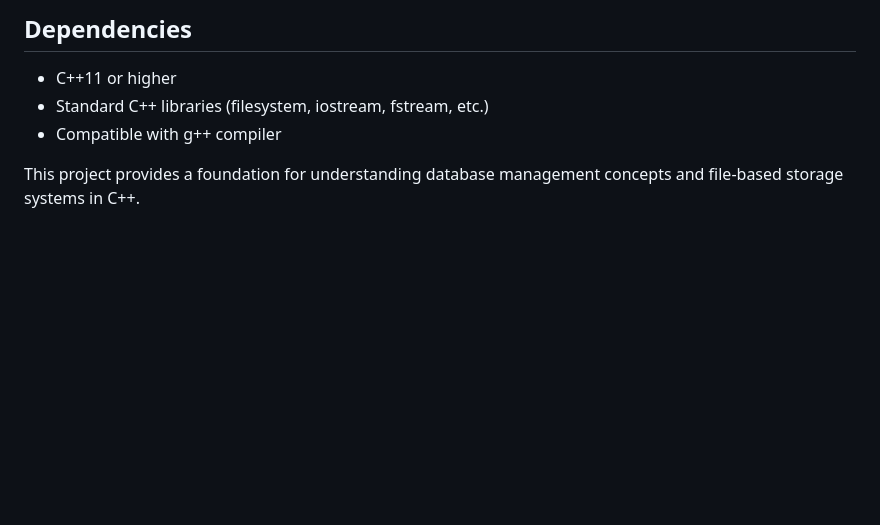
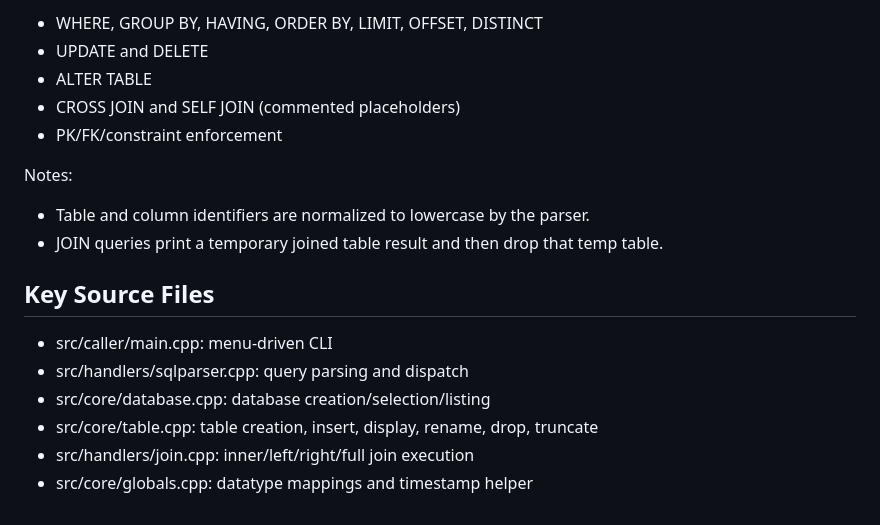
Before and after one commit to ShreyasMahajann/SQL_IN_CPP, a Markdown page: README.md, the part around one of its changes. Rendered like a GitHub page; blank space fills up the shorter version.

```diff
--- a/README.md
+++ b/README.md
@@ -124,8 +152,20 @@ table.displayTable();
 
-## Dependencies
+- WHERE, GROUP BY, HAVING, ORDER BY, LIMIT, OFFSET, DISTINCT
+- UPDATE and DELETE
+- ALTER TABLE
+- CROSS JOIN and SELF JOIN (commented placeholders)
+- PK/FK/constraint enforcement
 
-- C++11 or higher
-- Standard C++ libraries (filesystem, iostream, fstream, etc.)
-- Compatible with g++ compiler
+Notes:
 
-This project provides a foundation for understanding database management concepts and file-based storage systems in C++.
+- Table and column identifiers are normalized to lowercase by the parser.
+- JOIN queries print a temporary joined table result and then drop that temp table.
+
+## Key Source Files
+
+- src/caller/main.cpp: menu-driven CLI
+- src/handlers/sqlparser.cpp: query parsing and dispatch
+- src/core/database.cpp: database creation/selection/listing
+- src/core/table.cpp: table creation, insert, display, rename, drop, truncate
+- src/handlers/join.cpp: inner/left/right/full join execution
+- src/core/globals.cpp: datatype mappings and timestamp helper
```
Also changed, not shown: other parts of README.md (+114 -86 lines).
